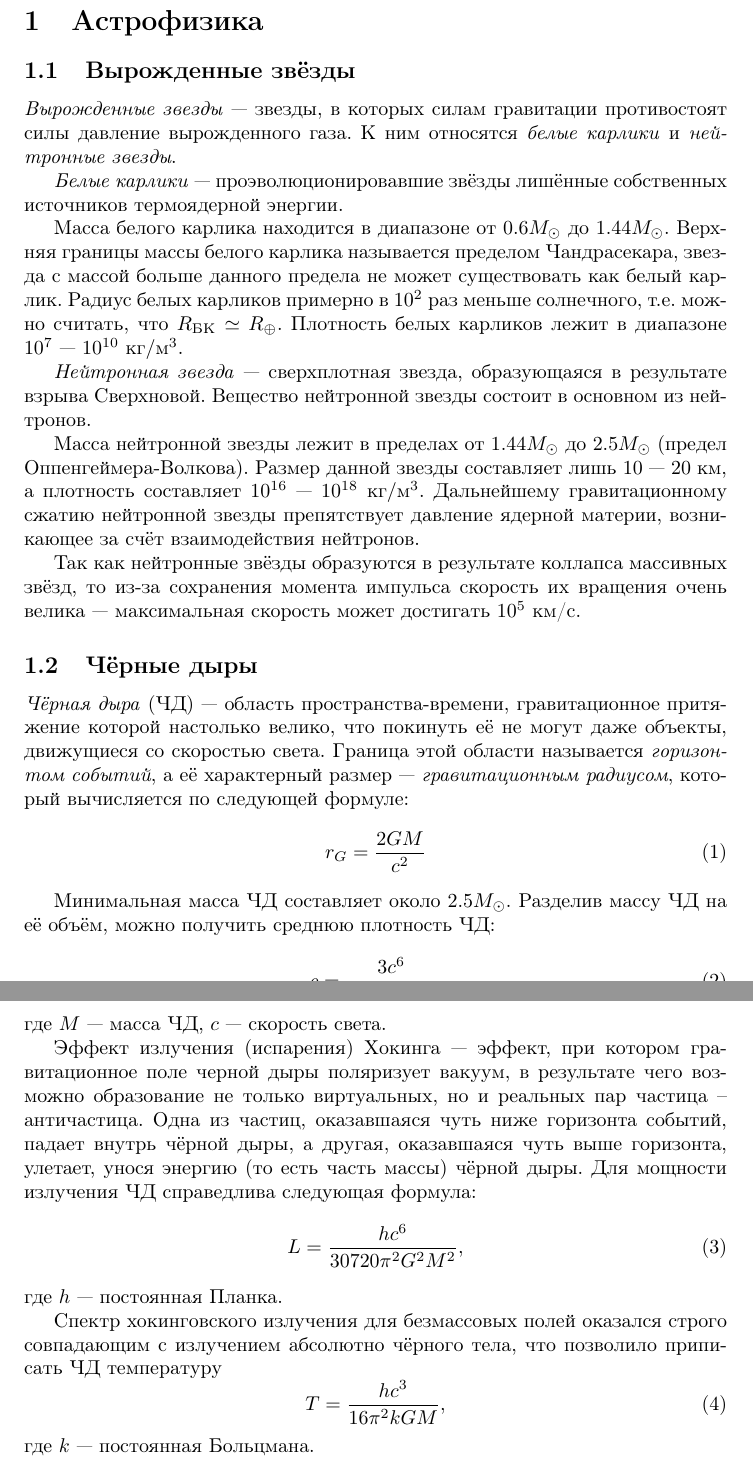
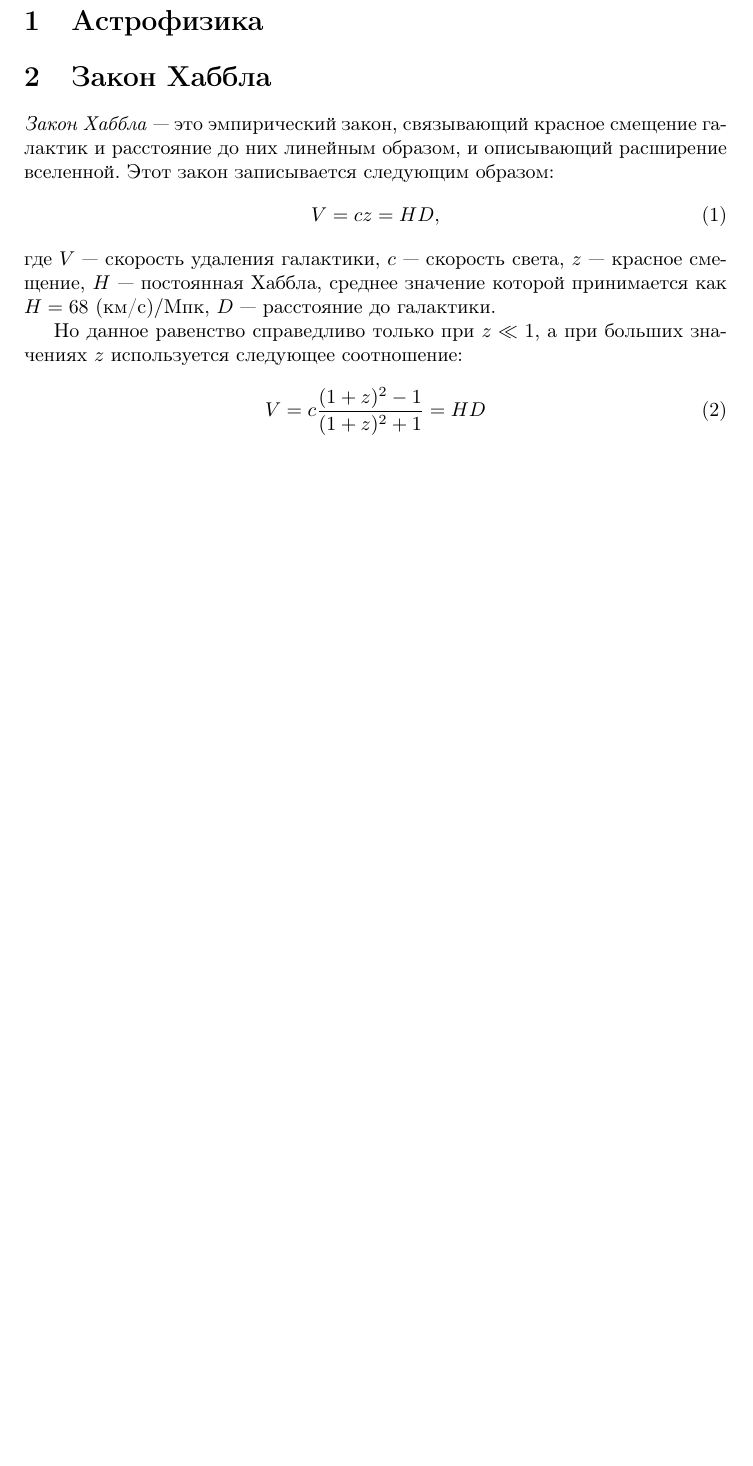
Before and after one commit to AShepelevv/astro-notebook, a LaTeX document (astro-notebook.tex, which reads sections/astrophysics/hub-law.tex): two parts of pages 3 and 4 of 4 before the commit and part of page 3 of 3 after it, the two joined at a grey line, cut so that both start at the same text, the shorter picture padded with empty space. Compiled offline with pdfLaTeX.

Commit message:
hub-law added

```diff
--- /dev/null
+++ b/sections/astrophysics/hub-law.tex
@@ -0,0 +1,11 @@
+\section{Закон Хаббла}
+\textit{Закон Хаббла} --- это эмпирический закон, связывающий красное смещение галактик и расстояние до них линейным образом, и описывающий расширение вселенной. Этот закон записывается следующим образом:
+\begin{equation}
+V=cz=HD,
+\end{equation}
+где $V$ --- скорость удаления галактики, $c$ --- скорость света, $z$ --- красное смещение, $H$ --- постоянная Хаббла, среднее значение которой принимается как $H=68$~$\text{(км/с)}/\text{Мпк}$, $D$ --- расстояние до галактики.
+
+Но данное равенство справедливо только при $z\ll1$, а при больших значениях $z$ используется следующее соотношение:
+\begin{equation}
+V=c\frac{(1+z)^2-1}{(1+z)^2+1}=HD
+\end{equation}
```
Also changed, not shown: sections/astrophysics.tex (+3 -2 lines).
